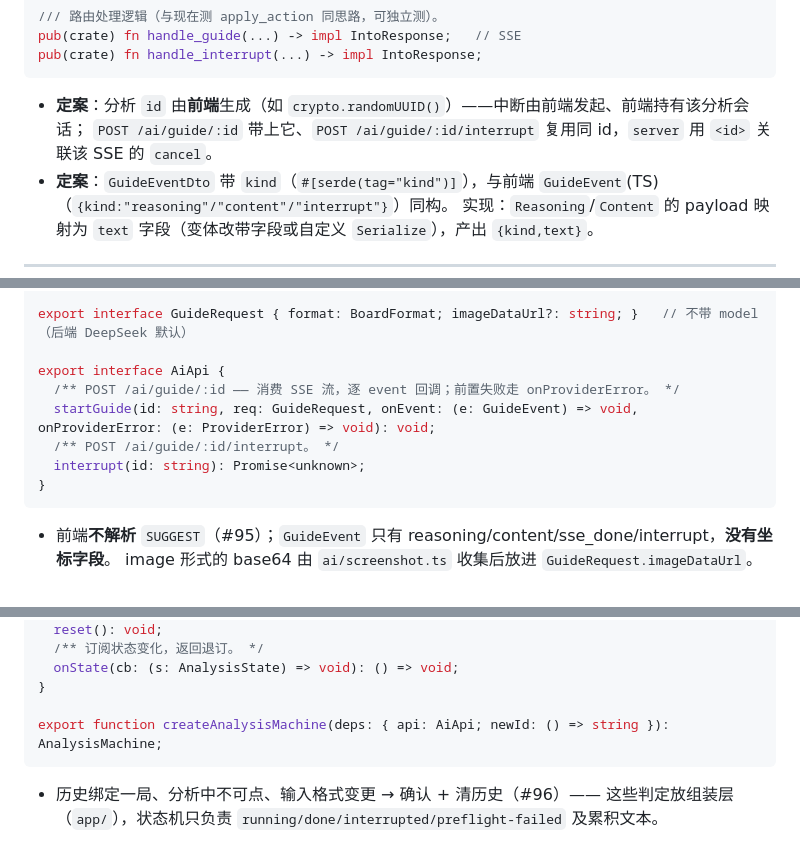
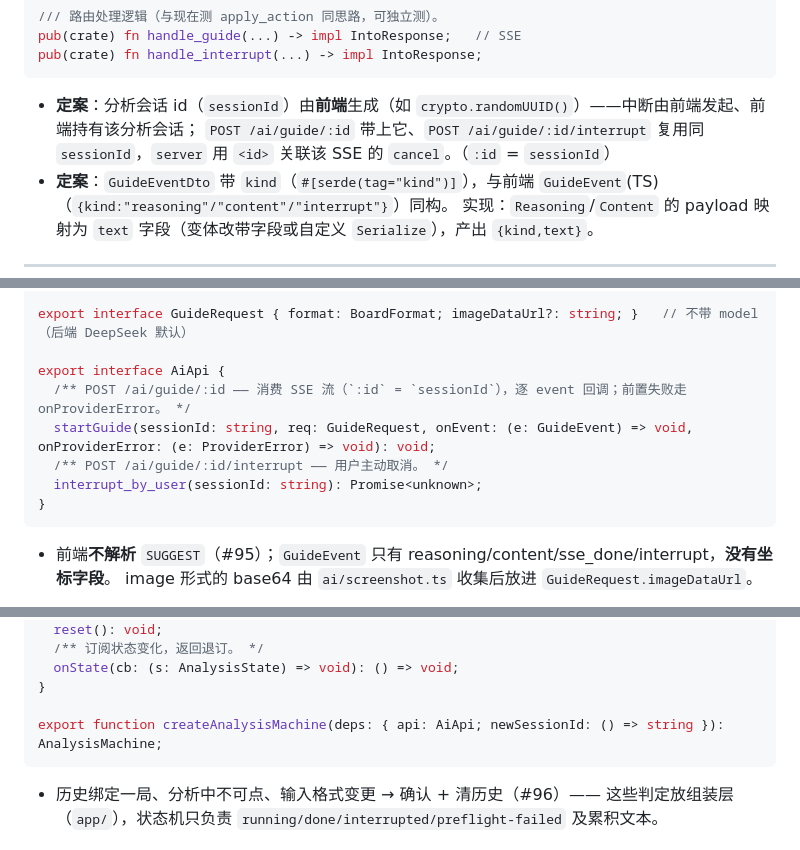
Before and after one commit to MiSmiler/ai-minesweeper, a Markdown page: docs/seams.md, 3 parts joined by grey strips. Rendered like a GitHub page.

Commit message:
docs: rename analysis-session id to sessionId and the cancel action
- S7 AiApi: startGuide(sessionId, ...); interrupt -> interrupt_by_user(sessionId)
  (cancel is user-initiated; "user_interrupt" stays as the InterruptReason value
  describing the resulting state). The :id path param is annotated = sessionId.
- S9 createAnalysisMachine: newId -> newSessionId (it yields the sessionId).
- S6: the settled note now calls it the analysis session id (sessionId).

````diff
--- a/docs/seams.md
+++ b/docs/seams.md
@@ -406,8 +406,8 @@ pub(crate) fn handle_guide(...) -> impl IntoResponse;   // SSE
 pub(crate) fn handle_interrupt(...) -> impl IntoResponse;
 ```
 
-- **定案**：分析 `id` 由**前端**生成（如 `crypto.randomUUID()`）——中断由前端发起、前端持有该分析会话；
-  `POST /ai/guide/:id` 带上它、`POST /ai/guide/:id/interrupt` 复用同 id，`server` 用 `<id>` 关联该 SSE 的 `cancel`。
+- **定案**：分析会话 id（`sessionId`）由**前端**生成（如 `crypto.randomUUID()`）——中断由前端发起、前端持有该分析会话；
+  `POST /ai/guide/:id` 带上它、`POST /ai/guide/:id/interrupt` 复用同 `sessionId`，`server` 用 `<id>` 关联该 SSE 的 `cancel`。（`:id` = `sessionId`）
 - **定案**：`GuideEventDto` 带 `kind`（`#[serde(tag="kind")]`），与前端 `GuideEvent`(TS)（`{kind:"reasoning"/"content"/"interrupt"}`）同构。
   实现：`Reasoning`/`Content` 的 payload 映射为 `text` 字段（变体改带字段或自定义 `Serialize`），产出 `{kind,text}`。
 
@@ -438,10 +438,10 @@ export type ProviderError = { kind: "config" | "upstream"; code: number | null;
 export interface GuideRequest { format: BoardFormat; imageDataUrl?: string; }   // 不带 model（后端 DeepSeek 默认）
 
 export interface AiApi {
-  /** POST /ai/guide/:id —— 消费 SSE 流，逐 event 回调；前置失败走 onProviderError。 */
-  startGuide(id: string, req: GuideRequest, onEvent: (e: GuideEvent) => void, onProviderError: (e: ProviderError) => void): void;
-  /** POST /ai/guide/:id/interrupt。 */
-  interrupt(id: string): Promise<unknown>;
+  /** POST /ai/guide/:id —— 消费 SSE 流（`:id` = `sessionId`），逐 event 回调；前置失败走 onProviderError。 */
+  startGuide(sessionId: string, req: GuideRequest, onEvent: (e: GuideEvent) => void, onProviderError: (e: ProviderError) => void): void;
+  /** POST /ai/guide/:id/interrupt —— 用户主动取消。 */
+  interrupt_by_user(sessionId: string): Promise<unknown>;
 }
 ```
 
@@ -476,7 +476,7 @@ export interface AnalysisMachine {
   onState(cb: (s: AnalysisState) => void): () => void;
 }
 
-export function createAnalysisMachine(deps: { api: AiApi; newId: () => string }): AnalysisMachine;
+export function createAnalysisMachine(deps: { api: AiApi; newSessionId: () => string }): AnalysisMachine;
 ```
 
 - 历史绑定一局、分析中不可点、输入格式变更 → 确认 + 清历史（#96）—— 这些判定放组装层（`app/`），状态机只负责
````
